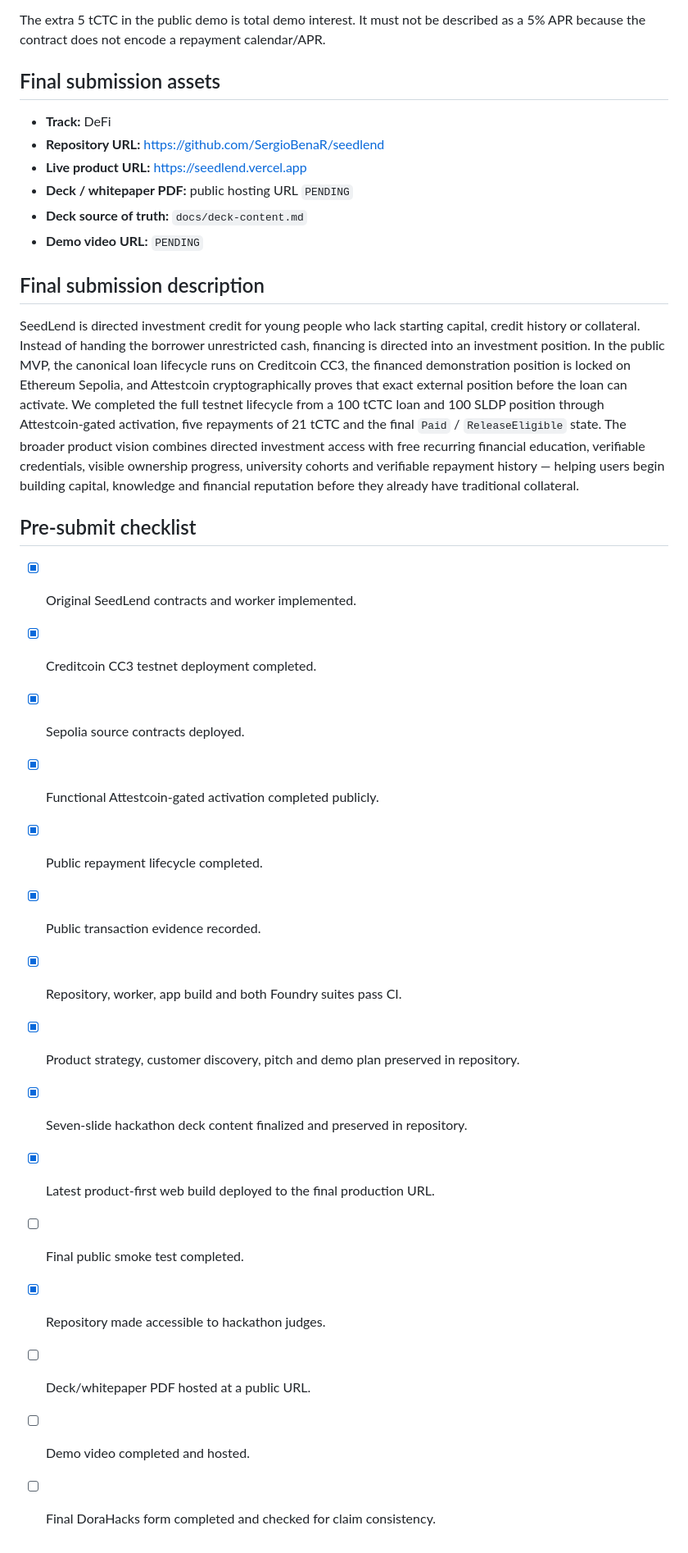
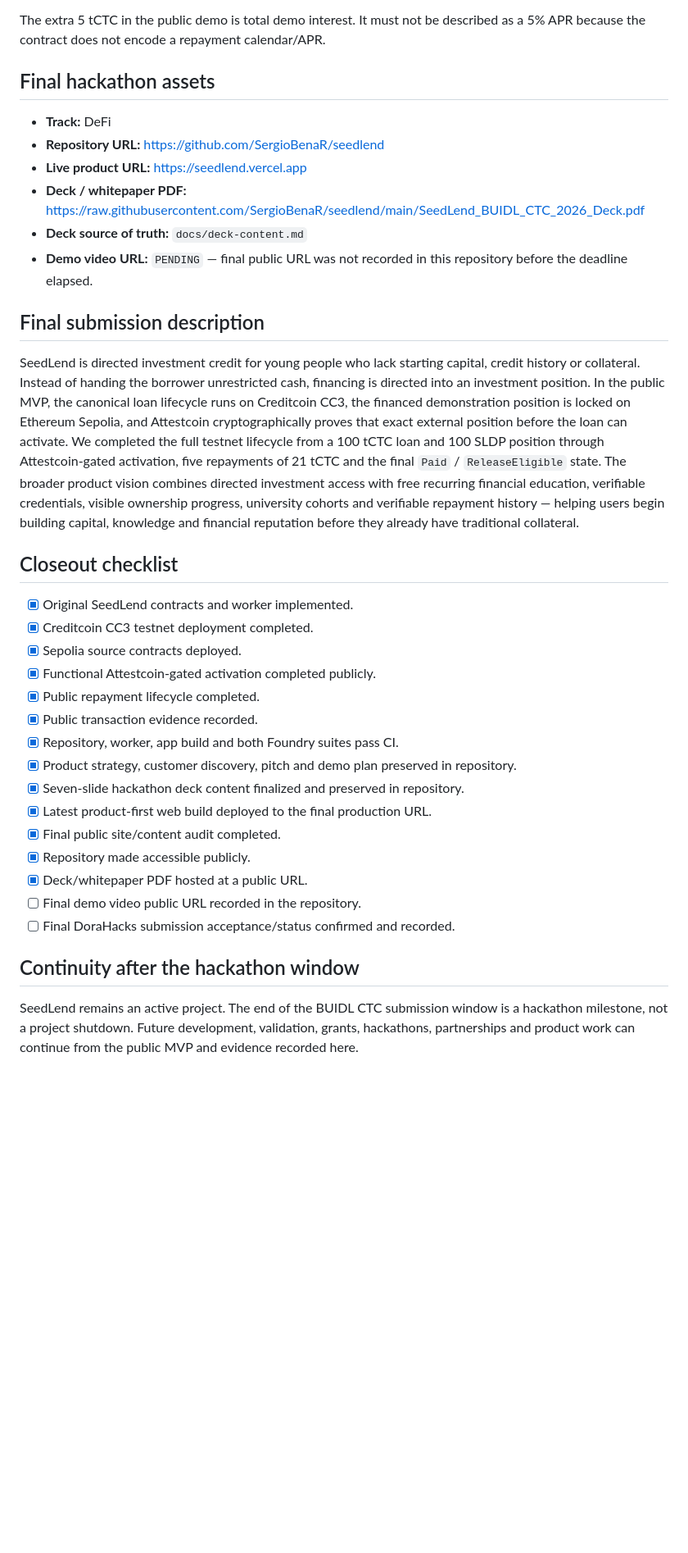
Before and after one commit to SergioBenaR/seedlend, a Markdown page: SUBMISSION.md, the part around one of its changes. Shown at 82% size. Rendered like a GitHub page; blank space fills up the shorter version.

Commit message:
docs: record final hackathon closeout state

```diff
--- a/SUBMISSION.md
+++ b/SUBMISSION.md
@@ -112,20 +112,20 @@ Not implemented today:
 
 The extra 5 tCTC in the public demo is total demo interest. It must not be described as a 5% APR because the contract does not encode a repayment calendar/APR.
 
-## Final submission assets
+## Final hackathon assets
 
 - **Track:** DeFi
 - **Repository URL:** https://github.com/SergioBenaR/seedlend
 - **Live product URL:** https://seedlend.vercel.app
-- **Deck / whitepaper PDF:** public hosting URL `PENDING`
+- **Deck / whitepaper PDF:** https://raw.githubusercontent.com/SergioBenaR/seedlend/main/SeedLend_BUIDL_CTC_2026_Deck.pdf
 - **Deck source of truth:** `docs/deck-content.md`
-- **Demo video URL:** `PENDING`
+- **Demo video URL:** `PENDING` — final public URL was not recorded in this repository before the deadline elapsed.
 
 ## Final submission description
 
 SeedLend is directed investment credit for young people who lack starting capital, credit history or collateral. Instead of handing the borrower unrestricted cash, financing is directed into an investment position. In the public MVP, the canonical loan lifecycle runs on Creditcoin CC3, the financed demonstration position is locked on Ethereum Sepolia, and Attestcoin cryptographically proves that exact external position before the loan can activate. We completed the full testnet lifecycle from a 100 tCTC loan and 100 SLDP position through Attestcoin-gated activation, five repayments of 21 tCTC and the final `Paid` / `ReleaseEligible` state. The broader product vision combines directed investment access with free recurring financial education, verifiable credentials, visible ownership progress, university cohorts and verifiable repayment history — helping users begin building capital, knowledge and financial reputation before they already have traditional collateral.
 
-## Pre-submit checklist
+## Closeout checklist
 
 - [x] Original SeedLend contracts and worker implemented.
 - [x] Creditcoin CC3 testnet deployment completed.
@@ -137,8 +137,12 @@ SeedLend is directed investment credit for young people who lack starting capita
 - [x] Product strategy, customer discovery, pitch and demo plan preserved in repository.
 - [x] Seven-slide hackathon deck content finalized and preserved in repository.
 - [x] Latest product-first web build deployed to the final production URL.
-- [ ] Final public smoke test completed.
-- [x] Repository made accessible to hackathon judges.
-- [ ] Deck/whitepaper PDF hosted at a public URL.
-- [ ] Demo video completed and hosted.
-- [ ] Final DoraHacks form completed and checked for claim consistency.
+- [x] Final public site/content audit completed.
+- [x] Repository made accessible publicly.
+- [x] Deck/whitepaper PDF hosted at a public URL.
+- [ ] Final demo video public URL recorded in the repository.
+- [ ] Final DoraHacks submission acceptance/status confirmed and recorded.
+
+## Continuity after the hackathon window
+
+SeedLend remains an active project. The end of the BUIDL CTC submission window is a hackathon milestone, not a project shutdown. Future development, validation, grants, hackathons, partnerships and product work can continue from the public MVP and evidence recorded here.
```
Also changed, not shown: other parts of SUBMISSION.md (+2 -2 lines).
